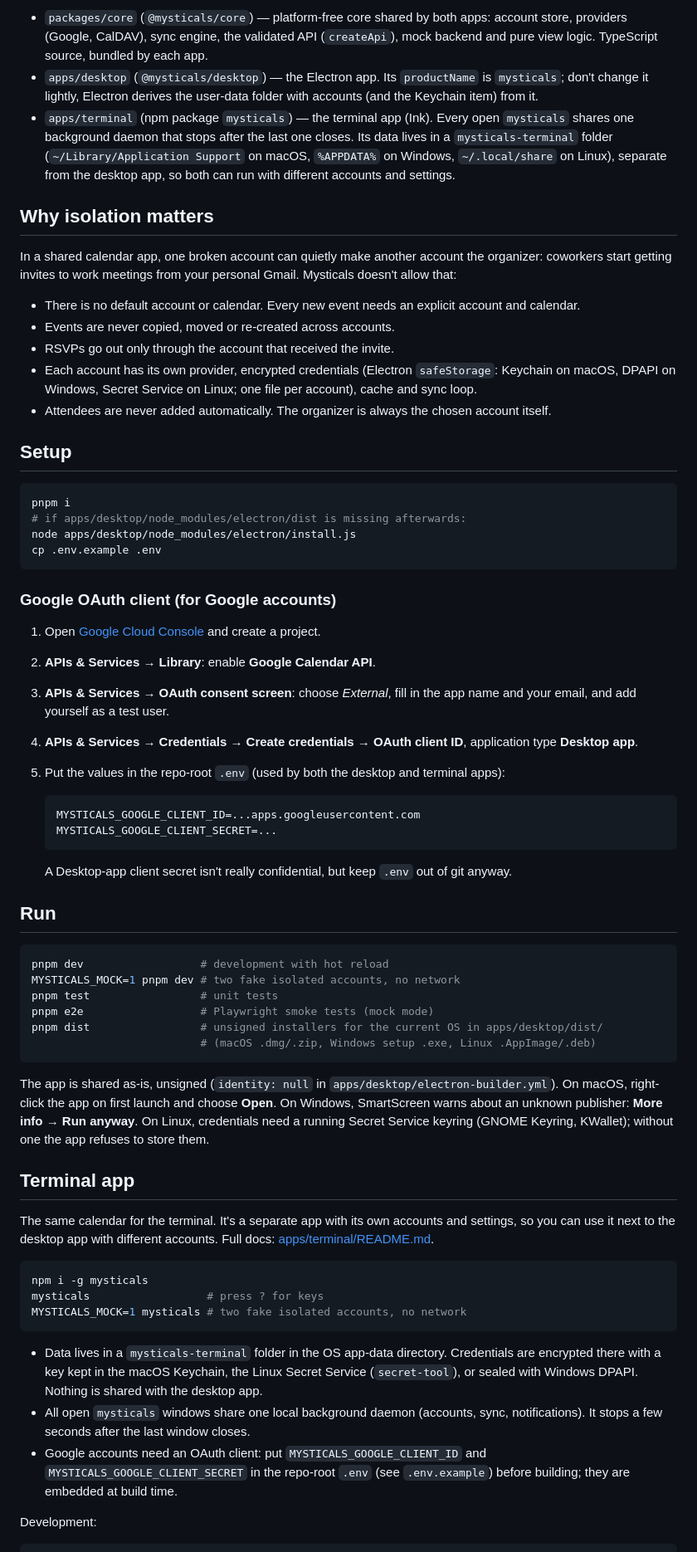
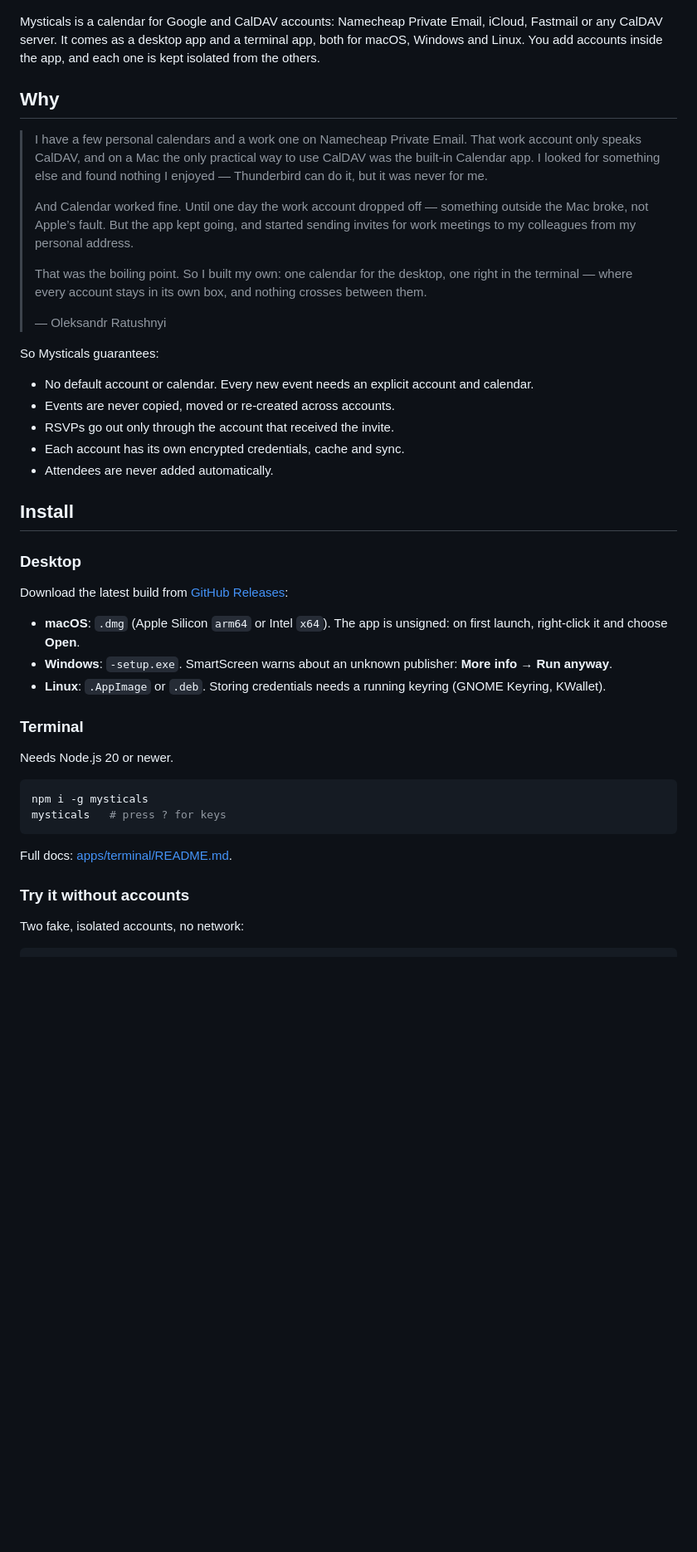
Before and after one commit to a1exalexander/multicals, a Markdown page: README.md, the part around one of its changes. Shown at 83% size. GitHub-like rendering; blank space fills up the shorter version.

````diff
--- a/README.md
+++ b/README.md
@@ -8,69 +14,49 @@ Turborepo + pnpm workspace. Apps live in `apps/*`, shared code in `packages/*`.
 
-- `packages/core` (`@mysticals/core`) — platform-free core shared by both apps: account store, providers (Google, CalDAV), sync engine, the validated API (`createApi`), mock backend and pure view logic. TypeScript source, bundled by each app.
-- `apps/desktop` (`@mysticals/desktop`) — the Electron app. Its `productName` is `mysticals`; don't change it lightly, Electron derives the user-data folder with accounts (and the Keychain item) from it.
-- `apps/terminal` (npm package `mysticals`) — the terminal app (Ink). Every open `mysticals` shares one background daemon that stops after the last one closes. Its data lives in a `mysticals-terminal` folder (`~/Library/Application Support` on macOS, `%APPDATA%` on Windows, `~/.local/share` on Linux), separate from the desktop app, so both can run with different accounts and settings.
+</div>
 
-## Why isolation matters
+Mysticals is a calendar for Google and CalDAV accounts: Namecheap Private Email, iCloud, Fastmail or any CalDAV server. It comes as a desktop app and a terminal app, both for macOS, Windows and Linux. You add accounts inside the app, and each one is kept isolated from the others.
 
-In a shared calendar app, one broken account can quietly make another account the organizer: coworkers start getting invites to work meetings from your personal Gmail. Mysticals doesn't allow that:
+## Why
 
-- There is no default account or calendar. Every new event needs an explicit account and calendar.
+> I have a few personal calendars and a work one on Namecheap Private Email. That work account only speaks CalDAV, and on a Mac the only practical way to use CalDAV was the built-in Calendar app. I looked for something else and found nothing I enjoyed — Thunderbird can do it, but it was never for me.
+>
+> And Calendar worked fine. Until one day the work account dropped off — something outside the Mac broke, not Apple’s fault. But the app kept going, and started sending invites for work meetings to my colleagues from my personal address.
+>
+> That was the boiling point. So I built my own: one calendar for the desktop, one right in the terminal — where every account stays in its own box, and nothing crosses between them.
+>
+> — Oleksandr Ratushnyi
+
+So Mysticals guarantees:
+
+- No default account or calendar. Every new event needs an explicit account and calendar.
 - Events are never copied, moved or re-created across accounts.
 - RSVPs go out only through the account that received the invite.
-- Each account has its own provider, encrypted credentials (Electron `safeStorage`: Keychain on macOS, DPAPI on Windows, Secret Service on Linux; one file per account), cache and sync loop.
-- Attendees are never added automatically. The organizer is always the chosen account itself.
+- Each account has its own encrypted credentials, cache and sync.
+- Attendees are never added automatically.
 
-## Setup
+## Install
 
-```sh
-pnpm i
-# if apps/desktop/node_modules/electron/dist is missing afterwards:
-node apps/desktop/node_modules/electron/install.js
-cp .env.example .env
-```
+### Desktop
 
-### Google OAuth client (for Google accounts)
+Download the latest build from [GitHub Releases](https://github.com/a1exalexander/mysticals/releases/latest):
 
-1. Open [Google Cloud Console](https://console.cloud.google.com/) and create a project.
-2. **APIs & Services → Library**: enable **Google Calendar API**.
-3. **APIs & Services → OAuth consent screen**: choose *External*, fill in the app name and your email, and add yourself as a test user.
-4. **APIs & Services → Credentials → Create credentials → OAuth client ID**, application type **Desktop app**.
-5. Put the values in the repo-root `.env` (used by both the desktop and terminal apps):
+- **macOS**: `.dmg` (Apple Silicon `arm64` or Intel `x64`). The app is unsigned: on first launch, right-click it and choose **Open**.
+- **Windows**: `-setup.exe`. SmartScreen warns about an unknown publisher: **More info → Run anyway**.
+- **Linux**: `.AppImage` or `.deb`. Storing credentials needs a running keyring (GNOME Keyring, KWallet).
 
-   ```
-   MYSTICALS_GOOGLE_CLIENT_ID=...apps.googleusercontent.com
-   MYSTICALS_GOOGLE_CLIENT_SECRET=...
-   ```
+### Terminal
 
-   A Desktop-app client secret isn't really confidential, but keep `.env` out of git anyway.
-
-## Run
-
-```sh
-pnpm dev                  # development with hot reload
-MYSTICALS_MOCK=1 pnpm dev # two fake isolated accounts, no network
-pnpm test                 # unit tests
-pnpm e2e                  # Playwright smoke tests (mock mode)
-pnpm dist                 # unsigned installers for the current OS in apps/desktop/dist/
-                          # (macOS .dmg/.zip, Windows setup .exe, Linux .AppImage/.deb)
-```
-
-The app is shared as-is, unsigned (`identity: null` in `apps/desktop/electron-builder.yml`). On macOS, right-click the app on first launch and choose **Open**. On Windows, SmartScreen warns about an unknown publisher: **More info → Run anyway**. On Linux, credentials need a running Secret Service keyring (GNOME Keyring, KWallet); without one the app refuses to store them.
-
-## Terminal app
-
-The same calendar for the terminal. It's a separate app with its own accounts and settings, so you can use it next to the desktop app with different accounts. Full docs: [apps/terminal/README.md](apps/terminal/README.md).
+Needs Node.js 20 or newer.
 
 ```sh
 npm i -g mysticals
-mysticals                  # press ? for keys
-MYSTICALS_MOCK=1 mysticals # two fake isolated accounts, no network
+mysticals   # press ? for keys
 ```
 
-- Data lives in a `mysticals-terminal` folder in the OS app-data directory. Credentials are encrypted there with a key kept in the macOS Keychain, the Linux Secret Service (`secret-tool`), or sealed with Windows DPAPI. Nothing is shared with the desktop app.
-- All open `mysticals` windows share one local background daemon (accounts, sync, notifications). It stops a few seconds after the last window closes.
-- Google accounts need an OAuth client: put `MYSTICALS_GOOGLE_CLIENT_ID` and `MYSTICALS_GOOGLE_CLIENT_SECRET` in the repo-root `.env` (see `.env.example`) before building; they are embedded at build time.
+Full docs: [apps/terminal/README.md](apps/terminal/README.md).
 
-Development:
+### Try it without accounts
+
+Two fake, isolated accounts, no network:
 
 ```sh
````
Also changed, not shown: other parts of README.md (+20 -26 lines), CONTRIBUTING.md (added, +87 -0 lines).
